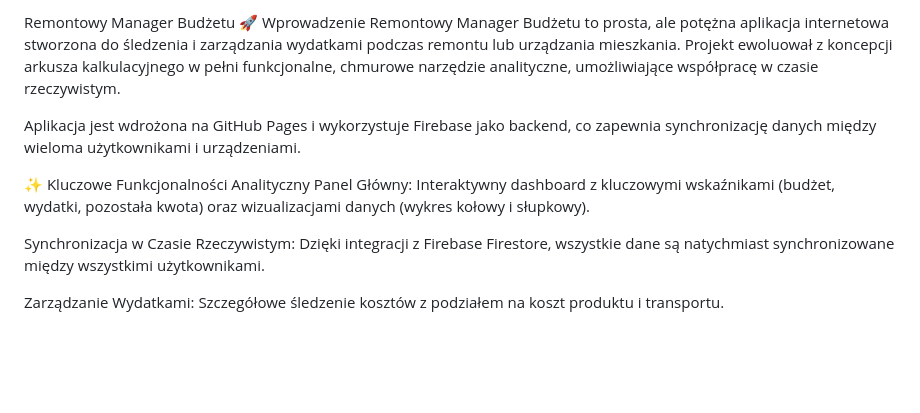
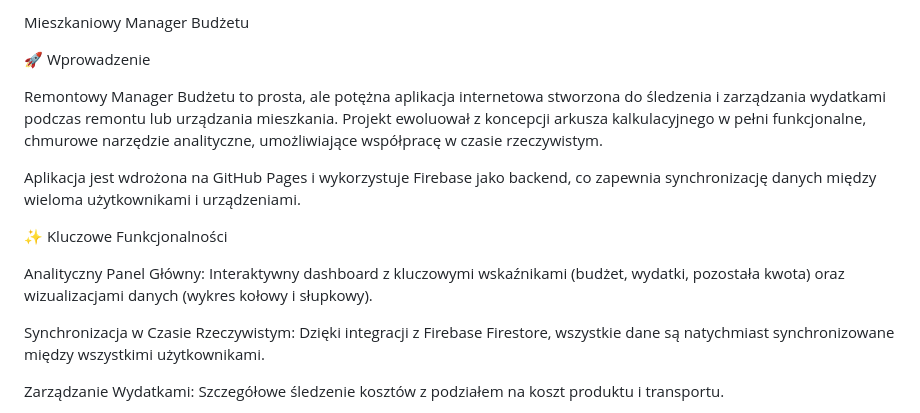
Before and after one commit to r3volte/remont, a Markdown page: README.md, the part around the change printed below. GitHub-like rendering; blank space fills up the shorter version.

```diff
--- a/README.md
+++ b/README.md
@@ -1,12 +1,15 @@
-Remontowy Manager Budżetu
+Mieszkaniowy Manager Budżetu
+
 🚀 Wprowadzenie
+
 Remontowy Manager Budżetu to prosta, ale potężna aplikacja internetowa stworzona do śledzenia i zarządzania wydatkami podczas remontu lub urządzania mieszkania. Projekt ewoluował z koncepcji arkusza kalkulacyjnego w pełni funkcjonalne, chmurowe narzędzie analityczne, umożliwiające współpracę w czasie rzeczywistym.
 
 Aplikacja jest wdrożona na GitHub Pages i wykorzystuje Firebase jako backend, co zapewnia synchronizację danych między wieloma użytkownikami i urządzeniami.
 
 
 ✨ Kluczowe Funkcjonalności
-  Analityczny Panel Główny: Interaktywny dashboard z kluczowymi wskaźnikami (budżet, wydatki, pozostała kwota) oraz wizualizacjami danych (wykres kołowy i słupkowy).
+
+Analityczny Panel Główny: Interaktywny dashboard z kluczowymi wskaźnikami (budżet, wydatki, pozostała kwota) oraz wizualizacjami danych (wykres kołowy i słupkowy).
 
 Synchronizacja w Czasie Rzeczywistym: Dzięki integracji z Firebase Firestore, wszystkie dane są natychmiast synchronizowane między wszystkimi użytkownikami.
 
```
Also changed, not shown: other parts of README.md (+1 -0 lines).
